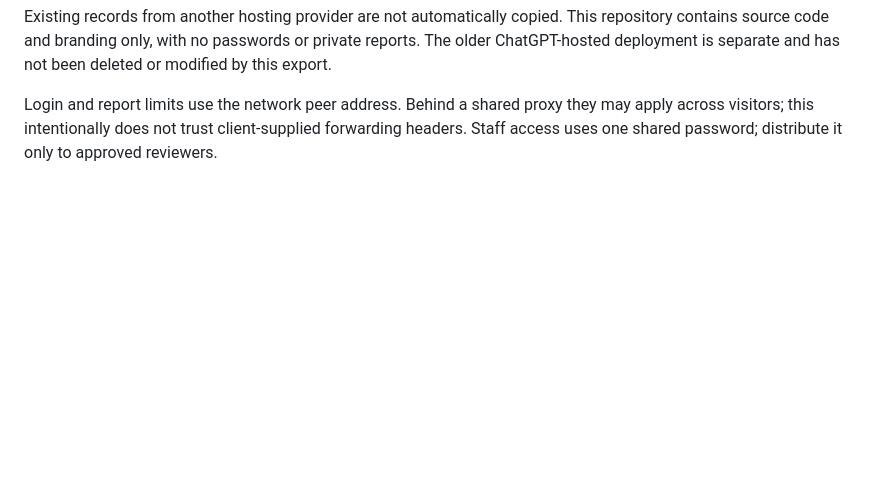
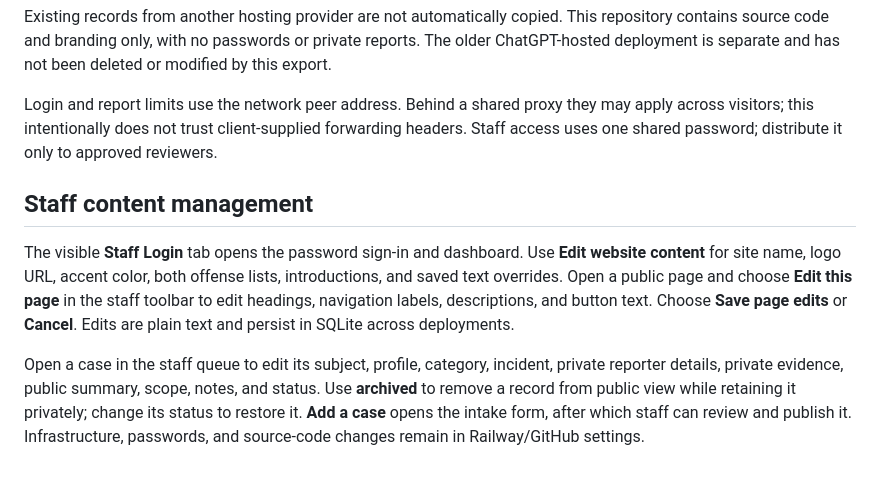
Before and after one commit to HiddenKiller20/House-of-Murinus, a Markdown page: README.md, the part around the change. Drawn GitHub-style; blank space fills up the shorter version.

Commit message:
Add staff website editing and supplied offense policies: README.md

```diff
--- a/README.md
+++ b/README.md
@@ -34,3 +34,8 @@ Only staff-published summaries and group scope appear in the public registry. Re
 Existing records from another hosting provider are not automatically copied. This repository contains source code and branding only, with no passwords or private reports. The older ChatGPT-hosted deployment is separate and has not been deleted or modified by this export.
 
 Login and report limits use the network peer address. Behind a shared proxy they may apply across visitors; this intentionally does not trust client-supplied forwarding headers. Staff access uses one shared password; distribute it only to approved reviewers.
+
+## Staff content management
+The visible **Staff Login** tab opens the password sign-in and dashboard. Use **Edit website content** for site name, logo URL, accent color, both offense lists, introductions, and saved text overrides. Open a public page and choose **Edit this page** in the staff toolbar to edit headings, navigation labels, descriptions, and button text. Choose **Save page edits** or **Cancel**. Edits are plain text and persist in SQLite across deployments.
+
+Open a case in the staff queue to edit its subject, profile, category, incident, private reporter details, private evidence, public summary, scope, notes, and status. Use **archived** to remove a record from public view while retaining it privately; change its status to restore it. **Add a case** opens the intake form, after which staff can review and publish it. Infrastructure, passwords, and source-code changes remain in Railway/GitHub settings.
```
